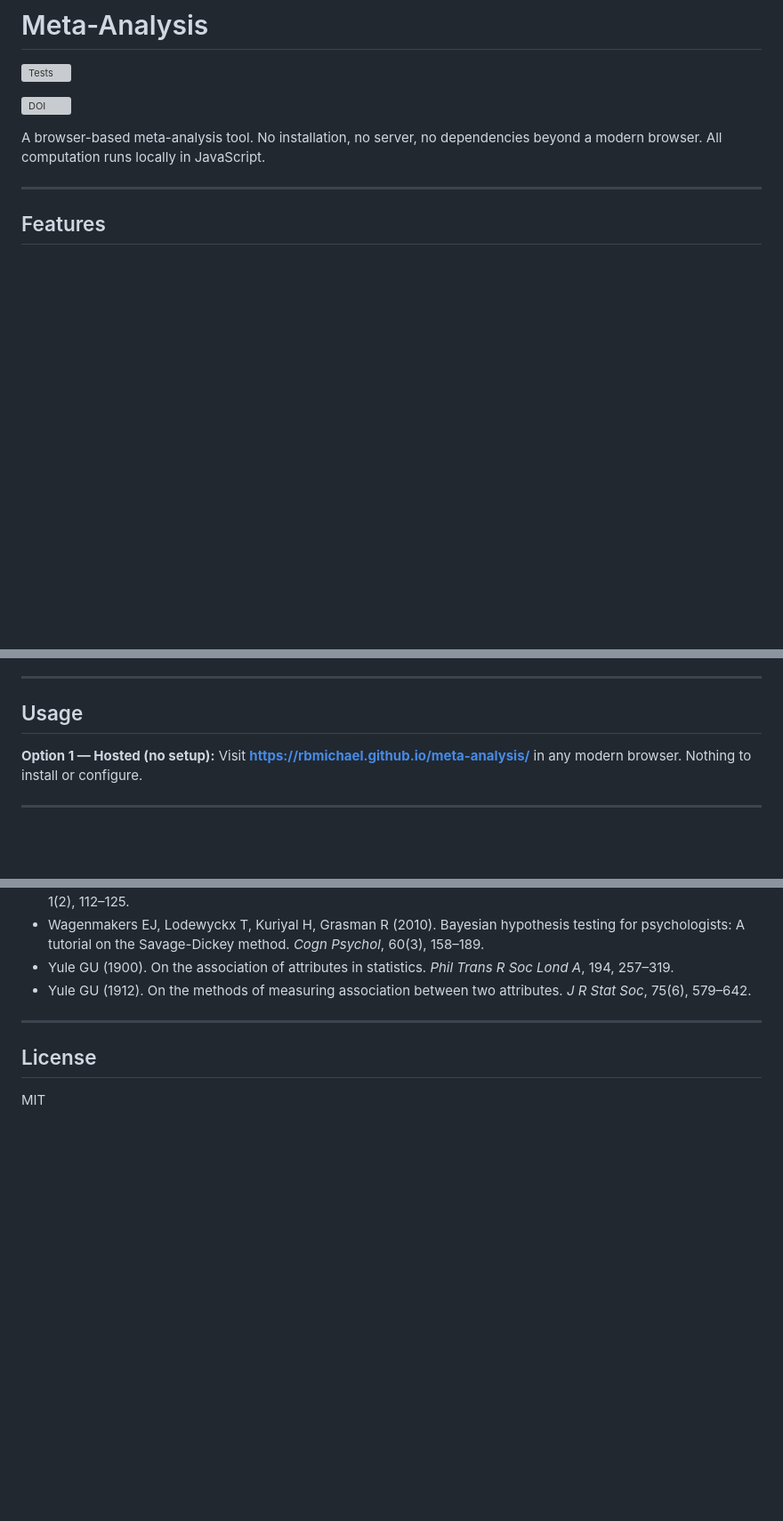
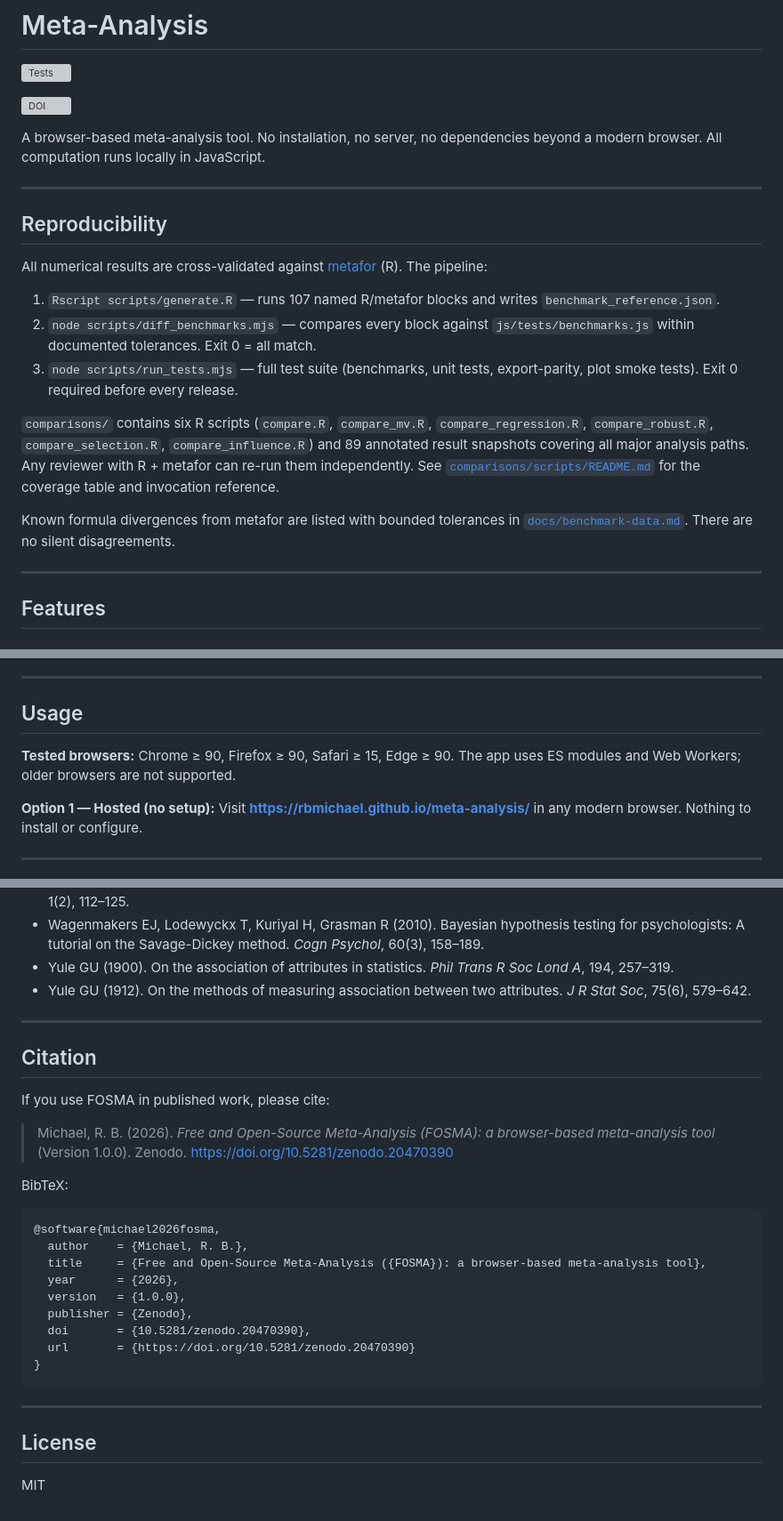
Before and after one commit to rbmichael/meta-analysis, a Markdown page: README.md, 3 parts joined by grey strips. Shown at 89% size. Rendered like a GitHub page; blank space fills up the shorter version; grey boxes are pictures that could not be loaded.

Commit message:
Update README.md
Three additions to README.md:

  - Reproducibility section — inserted after the intro, before Features. Links to comparisons/scripts/README.md and
  docs/benchmark-data.md; describes the generate.R → diff_benchmarks → run_tests pipeline.
  - Tested browsers — added at the top of the Usage section: Chrome/Firefox/Edge ≥ 90, Safari ≥ 15.
  - Citation block — added before License with both a formatted reference and BibTeX entry.

````diff
--- a/README.md
+++ b/README.md
@@ -5,6 +5,20 @@
 [![DOI](https://zenodo.org/badge/DOI/10.5281/zenodo.20470390.svg)](https://doi.org/10.5281/zenodo.20470390)
 
 A browser-based meta-analysis tool. No installation, no server, no dependencies beyond a modern browser. All computation runs locally in JavaScript.
+
+---
+
+## Reproducibility
+
+All numerical results are cross-validated against [metafor](https://github.com/wviechtb/metafor) (R). The pipeline:
+
+1. `Rscript scripts/generate.R` — runs 107 named R/metafor blocks and writes `benchmark_reference.json`.
+2. `node scripts/diff_benchmarks.mjs` — compares every block against `js/tests/benchmarks.js` within documented tolerances. Exit 0 = all match.
+3. `node scripts/run_tests.mjs` — full test suite (benchmarks, unit tests, export-parity, plot smoke tests). Exit 0 required before every release.
+
+`comparisons/` contains six R scripts (`compare.R`, `compare_mv.R`, `compare_regression.R`, `compare_robust.R`, `compare_selection.R`, `compare_influence.R`) and 89 annotated result snapshots covering all major analysis paths. Any reviewer with R + metafor can re-run them independently. See [`comparisons/scripts/README.md`](comparisons/scripts/README.md) for the coverage table and invocation reference.
+
+Known formula divergences from metafor are listed with bounded tolerances in [`docs/benchmark-data.md`](docs/benchmark-data.md). There are no silent disagreements.
 
 ---
 
@@ -200,6 +214,8 @@ CSV column names match the input fields for each effect type (e.g. `m1,sd1,n1,m2
 
 ## Usage
 
+**Tested browsers:** Chrome ≥ 90, Firefox ≥ 90, Safari ≥ 15, Edge ≥ 90. The app uses ES modules and Web Workers; older browsers are not supported.
+
 **Option 1 — Hosted (no setup):**
 Visit **https://rbmichael.github.io/meta-analysis/** in any modern browser. Nothing to install or configure.
 
@@ -308,6 +324,28 @@ git checkout offline
 
 ---
 
+## Citation
+
+If you use FOSMA in published work, please cite:
+
+> Michael, R. B. (2026). *Free and Open-Source Meta-Analysis (FOSMA): a browser-based meta-analysis tool* (Version 1.0.0). Zenodo. https://doi.org/10.5281/zenodo.20470390
+
+BibTeX:
+
+```bibtex
+@software{michael2026fosma,
+  author    = {Michael, R. B.},
+  title     = {Free and Open-Source Meta-Analysis ({FOSMA}): a browser-based meta-analysis tool},
+  year      = {2026},
+  version   = {1.0.0},
+  publisher = {Zenodo},
+  doi       = {10.5281/zenodo.20470390},
+  url       = {https://doi.org/10.5281/zenodo.20470390}
+}
+```
+
+---
+
 ## License
 
 MIT
````
